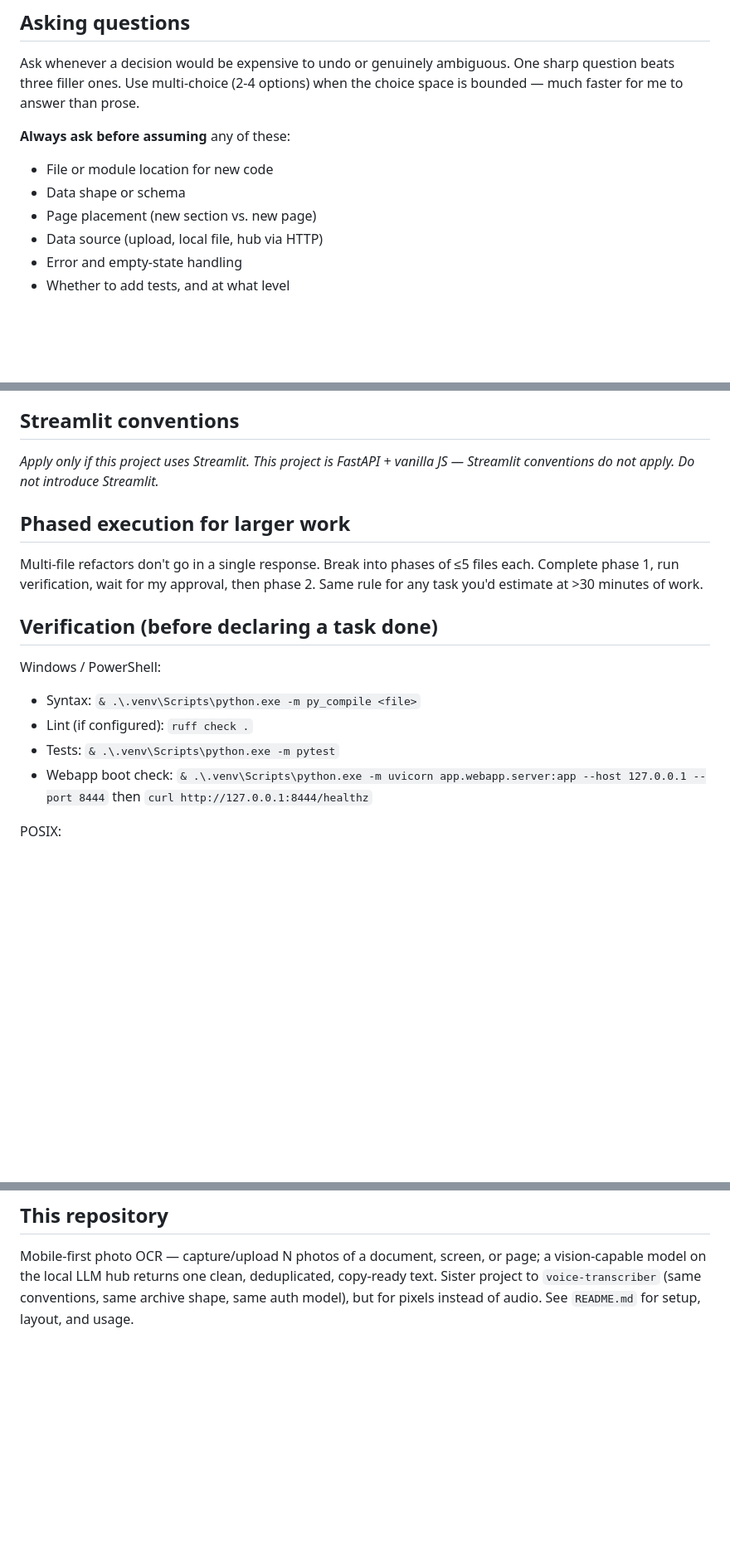
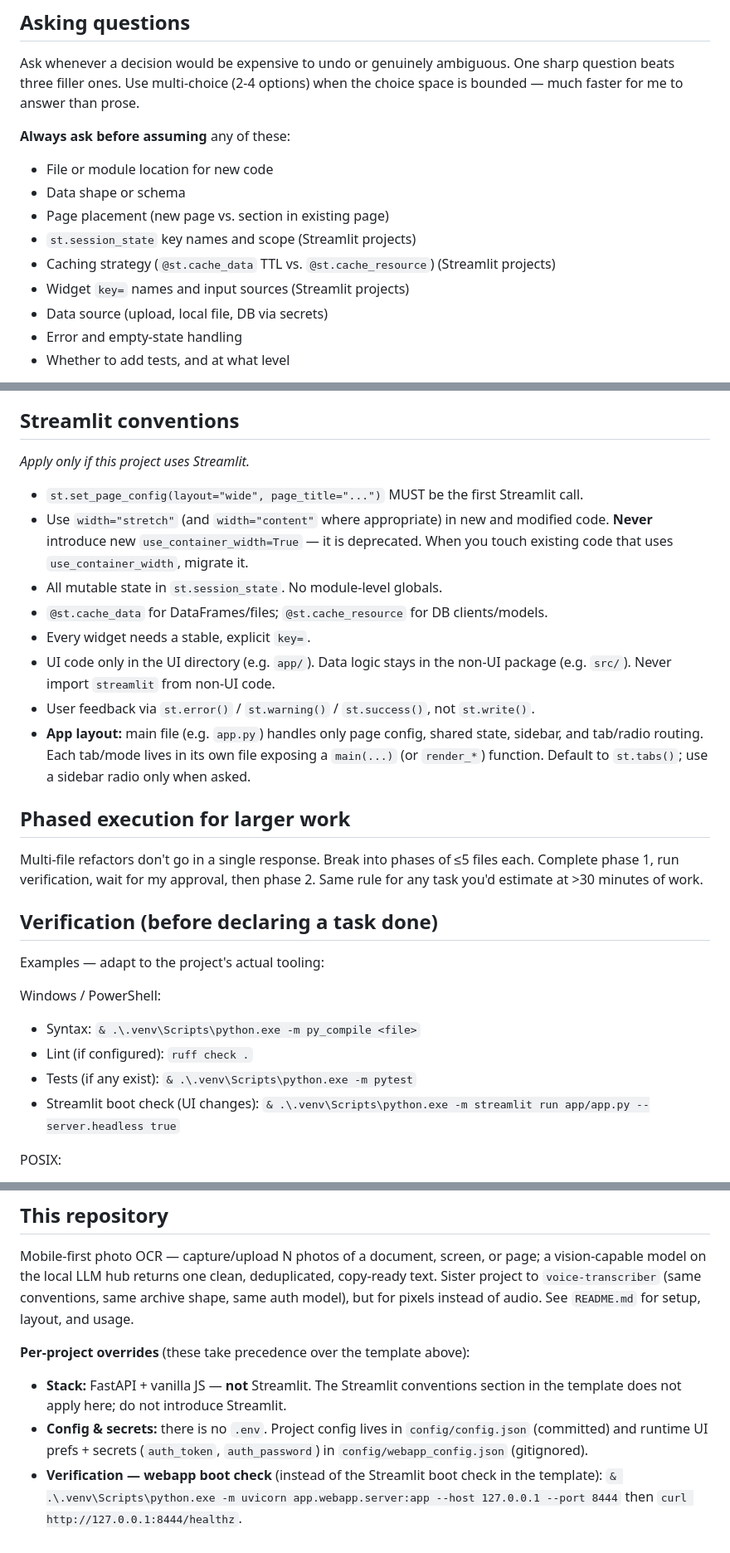
Before and after one commit to ferraroroberto/photo-ocr, a Markdown page: CLAUDE.md, 3 parts joined by grey strips. Shown at 83% size. Drawn GitHub-style; blank space fills up the shorter version.

Commit message:
docs(CLAUDE.md): align template across all repos (fix mojibake, recanonicalize)
- fix UTF-8 mojibake (em dash, arrows, emojis, etc.) introduced by an earlier wrong encoding
- rebuild file from the canonical template so every CLAUDE.md is byte-identical from top through ## Senior-dev check
- only the ## This repository footer differs per project
- minor whitespace cleanup in the Git section (double space + trailing space)

```diff
--- a/CLAUDE.md
+++ b/CLAUDE.md
@@ -25,8 +25,11 @@ Ask whenever a decision would be expensive to undo or genuinely ambiguous. One s
 **Always ask before assuming** any of these:
 - File or module location for new code
 - Data shape or schema
-- Page placement (new section vs. new page)
-- Data source (upload, local file, hub via HTTP)
+- Page placement (new page vs. section in existing page)
+- `st.session_state` key names and scope (Streamlit projects)
+- Caching strategy (`@st.cache_data` TTL vs. `@st.cache_resource`) (Streamlit projects)
+- Widget `key=` names and input sources (Streamlit projects)
+- Data source (upload, local file, DB via secrets)
 - Error and empty-state handling
 - Whether to add tests, and at what level
 
@@ -52,18 +55,28 @@ If multiple reasonable approaches exist, present them as options with tradeoffs.
 - Implement only what was asked. No nice-to-haves.
 
 ## Streamlit conventions
-*Apply only if this project uses Streamlit. This project is FastAPI + vanilla JS — Streamlit conventions do not apply. Do not introduce Streamlit.*
+*Apply only if this project uses Streamlit.*
+
+- `st.set_page_config(layout="wide", page_title="...")` MUST be the first Streamlit call.
+- Use `width="stretch"` (and `width="content"` where appropriate) in new and modified code. **Never** introduce new `use_container_width=True` — it is deprecated. When you touch existing code that uses `use_container_width`, migrate it.
+- All mutable state in `st.session_state`. No module-level globals.
+- `@st.cache_data` for DataFrames/files; `@st.cache_resource` for DB clients/models.
+- Every widget needs a stable, explicit `key=`.
+- UI code only in the UI directory (e.g. `app/`). Data logic stays in the non-UI package (e.g. `src/`). Never import `streamlit` from non-UI code.
+- User feedback via `st.error()` / `st.warning()` / `st.success()`, not `st.write()`.
+- **App layout:** main file (e.g. `app.py`) handles only page config, shared state, sidebar, and tab/radio routing. Each tab/mode lives in its own file exposing a `main(...)` (or `render_*`) function. Default to `st.tabs()`; use a sidebar radio only when asked.
 
 ## Phased execution for larger work
 Multi-file refactors don't go in a single response. Break into phases of ≤5 files each. Complete phase 1, run verification, wait for my approval, then phase 2. Same rule for any task you'd estimate at >30 minutes of work.
 
 ## Verification (before declaring a task done)
+Examples — adapt to the project's actual tooling:
 
 Windows / PowerShell:
 - Syntax: `& .\.venv\Scripts\python.exe -m py_compile <file>`
 - Lint (if configured): `ruff check .`
-- Tests: `& .\.venv\Scripts\python.exe -m pytest`
-- Webapp boot check: `& .\.venv\Scripts\python.exe -m uvicorn app.webapp.server:app --host 127.0.0.1 --port 8444` then `curl http://127.0.0.1:8444/healthz`
+- Tests (if any exist): `& .\.venv\Scripts\python.exe -m pytest`
+- Streamlit boot check (UI changes): `& .\.venv\Scripts\python.exe -m streamlit run app/app.py --server.headless true`
 
 POSIX:
 - Syntax: `./.venv/bin/python -m py_compile <file>`
@@ -108,3 +121,10 @@ Before finishing, ask: "What would a senior, perfectionist dev reject in review?
 
 ## This repository
 Mobile-first photo OCR — capture/upload N photos of a document, screen, or page; a vision-capable model on the local LLM hub returns one clean, deduplicated, copy-ready text. Sister project to `voice-transcriber` (same conventions, same archive shape, same auth model), but for pixels instead of audio. See `README.md` for setup, layout, and usage.
+
+
+**Per-project overrides** (these take precedence over the template above):
+
+- **Stack:** FastAPI + vanilla JS — **not** Streamlit. The Streamlit conventions section in the template does not apply here; do not introduce Streamlit.
+- **Config & secrets:** there is no `.env`. Project config lives in `config/config.json` (committed) and runtime UI prefs + secrets (`auth_token`, `auth_password`) in `config/webapp_config.json` (gitignored).
+- **Verification — webapp boot check** (instead of the Streamlit boot check in the template): `& .\.venv\Scripts\python.exe -m uvicorn app.webapp.server:app --host 127.0.0.1 --port 8444` then `curl http://127.0.0.1:8444/healthz`.
```
Also changed, not shown: other parts of CLAUDE.md (+1 -1 lines).
